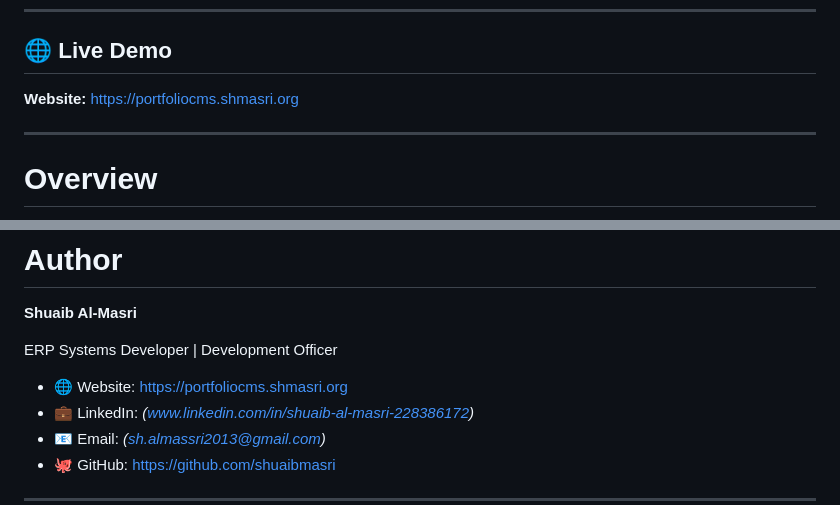
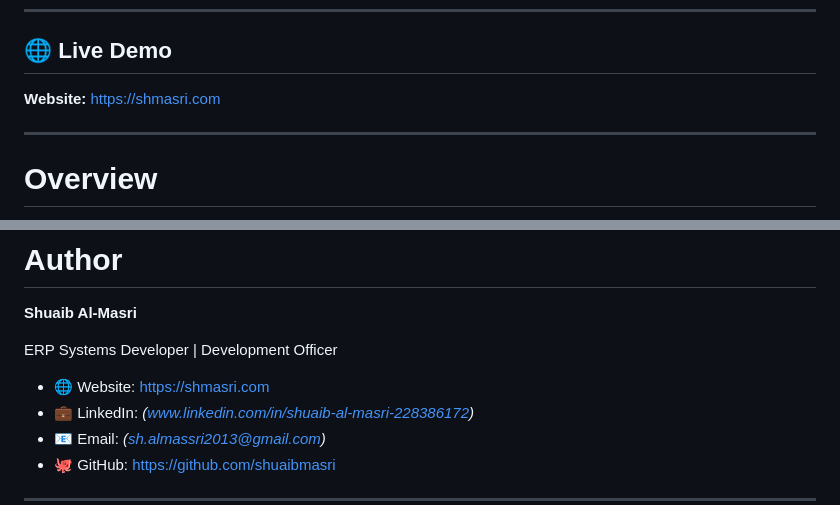
Before and after one commit to shuaibmasri/PortfolioCMS, a Markdown page: README.md, 2 parts joined by grey strips. GitHub-like rendering.

Commit message:
Update PortfolioCMS with new url

```diff
--- a/README.md
+++ b/README.md
@@ -11,7 +11,7 @@
 
 ## 🌐 Live Demo
 
-**Website:** https://portfoliocms.shmasri.org
+**Website:** https://shmasri.com
 
 ---
 
@@ -260,7 +260,7 @@ See the `LICENSE` file for details.
 
 ERP Systems Developer | Development Officer
 
-- 🌐 Website: https://portfoliocms.shmasri.org
+- 🌐 Website: https://shmasri.com
 - 💼 LinkedIn: *(www.linkedin.com/in/shuaib-al-masri-228386172)*
 - 📧 Email: *(sh.almassri2013@gmail.com)*
 - 🐙 GitHub: https://github.com/shuaibmasri
```
